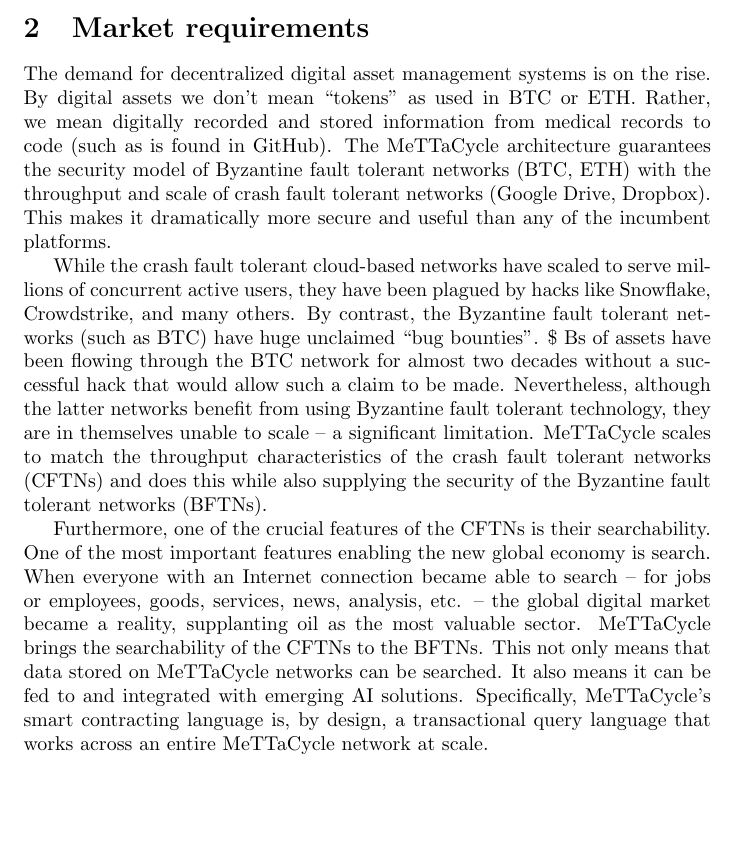
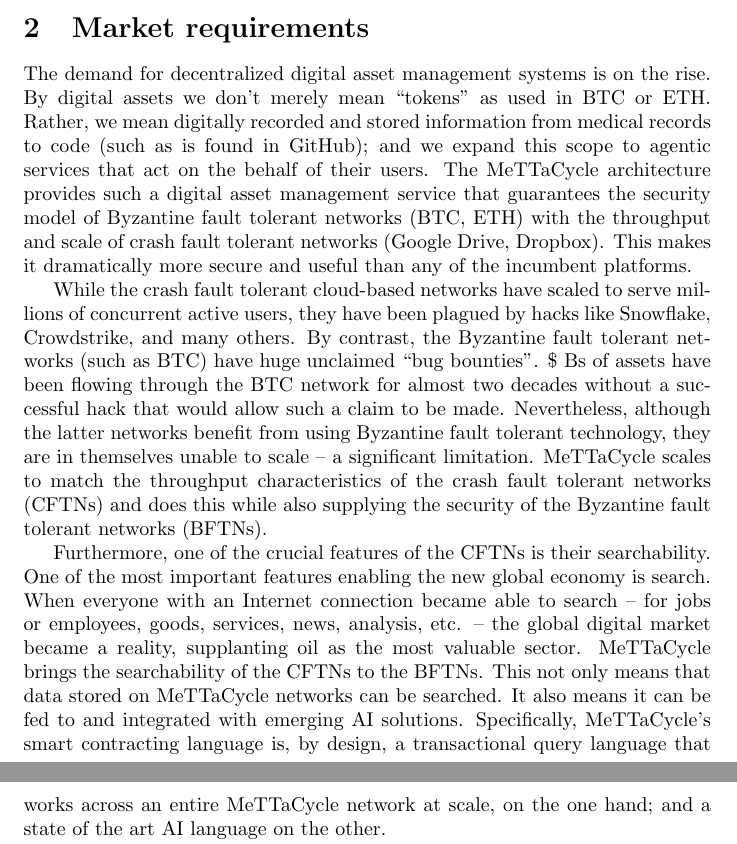
Before and after one commit to leithaus/rho4u, a LaTeX document (hypercube/map.tex): part of page 3 of 21 before the commit and two parts of pages 3 and 4 of 21 after it, the two joined at a grey line, cut so that both start at the same text, the shorter picture padded with empty space. Compiled offline with pdfLaTeX.

Commit message:
cleanedup market requirements language

```diff
--- a/hypercube/map.tex
+++ b/hypercube/map.tex
@@ -44,12 +44,16 @@
 \section{Market requirements}
 
 The demand for decentralized digital asset management systems is on
-the rise. By digital assets we don’t mean “tokens” as used in BTC or
-ETH. Rather, we mean digitally recorded and stored information from
-medical records to code (such as is found in GitHub). The MeTTaCycle architecture guarantees the security model of Byzantine fault tolerant
-networks (BTC, ETH) with the throughput and scale of crash fault
-tolerant networks (Google Drive, Dropbox). This makes it dramatically
-more secure and useful than any of the incumbent platforms.
+the rise. By digital assets we don’t merely mean “tokens” as used in
+BTC or ETH. Rather, we mean digitally recorded and stored information
+from medical records to code (such as is found in GitHub); and we
+expand this scope to agentic services that act on the behalf of their
+users. The MeTTaCycle architecture provides such a digital asset
+management service that guarantees the security model of Byzantine
+fault tolerant networks (BTC, ETH) with the throughput and scale of
+crash fault tolerant networks (Google Drive, Dropbox). This makes it
+dramatically more secure and useful than any of the incumbent
+platforms.
 
 While the crash fault tolerant cloud-based networks have scaled to
 serve millions of concurrent active users, they have been plagued by
@@ -76,7 +80,7 @@
 fed to and integrated with emerging AI solutions. Specifically,
 MeTTaCycle’s smart contracting language is, by design, a transactional
 query language that works across an entire MeTTaCycle network at
-scale.
+scale, on the one hand; and a state of the art AI language on the other.
 
 Unlike the BFTNs where tokenization seems to be primarily to encourage
 trading, the key role of tokenization in MeTTaCycle networks is
```
Also changed, not shown: hypercube/map.pdf.
